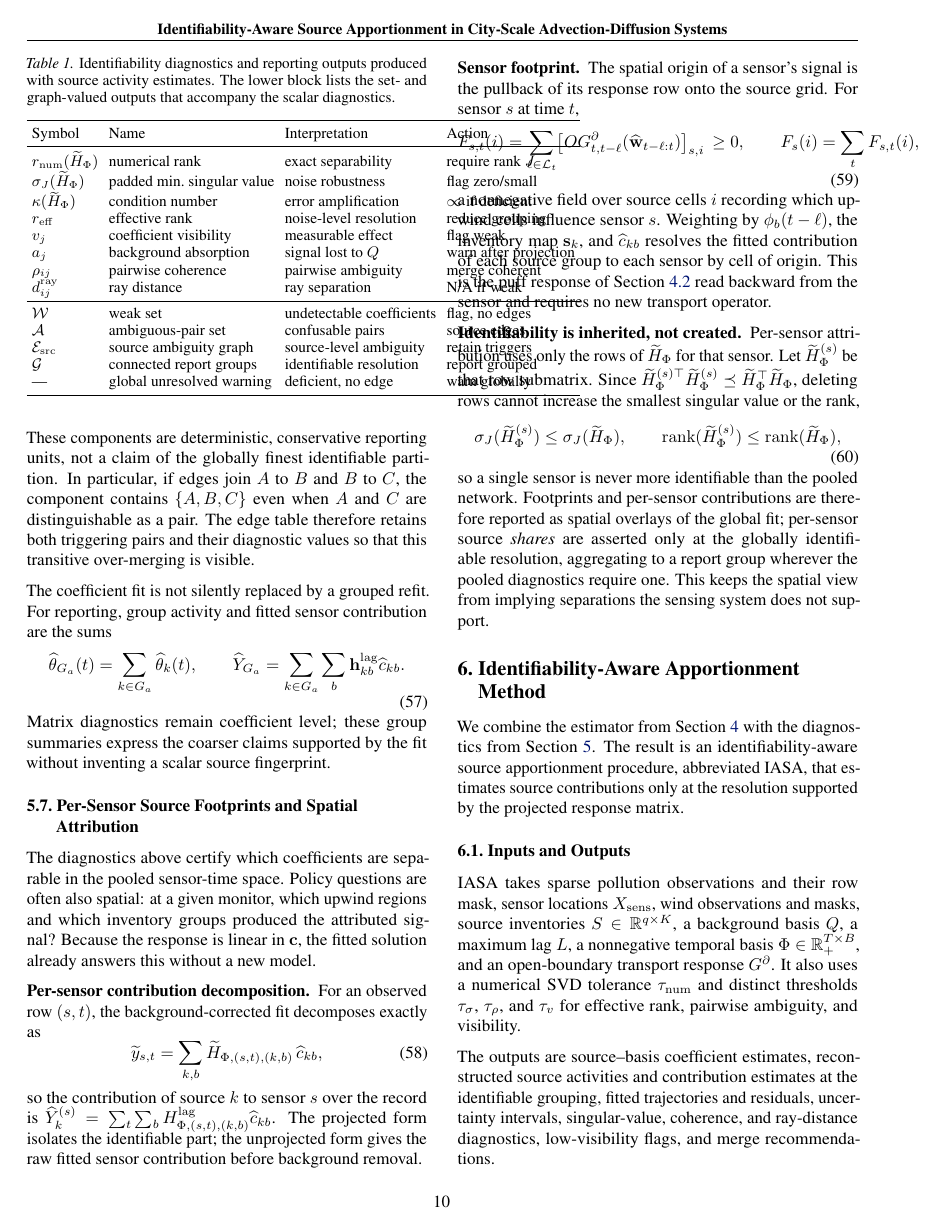
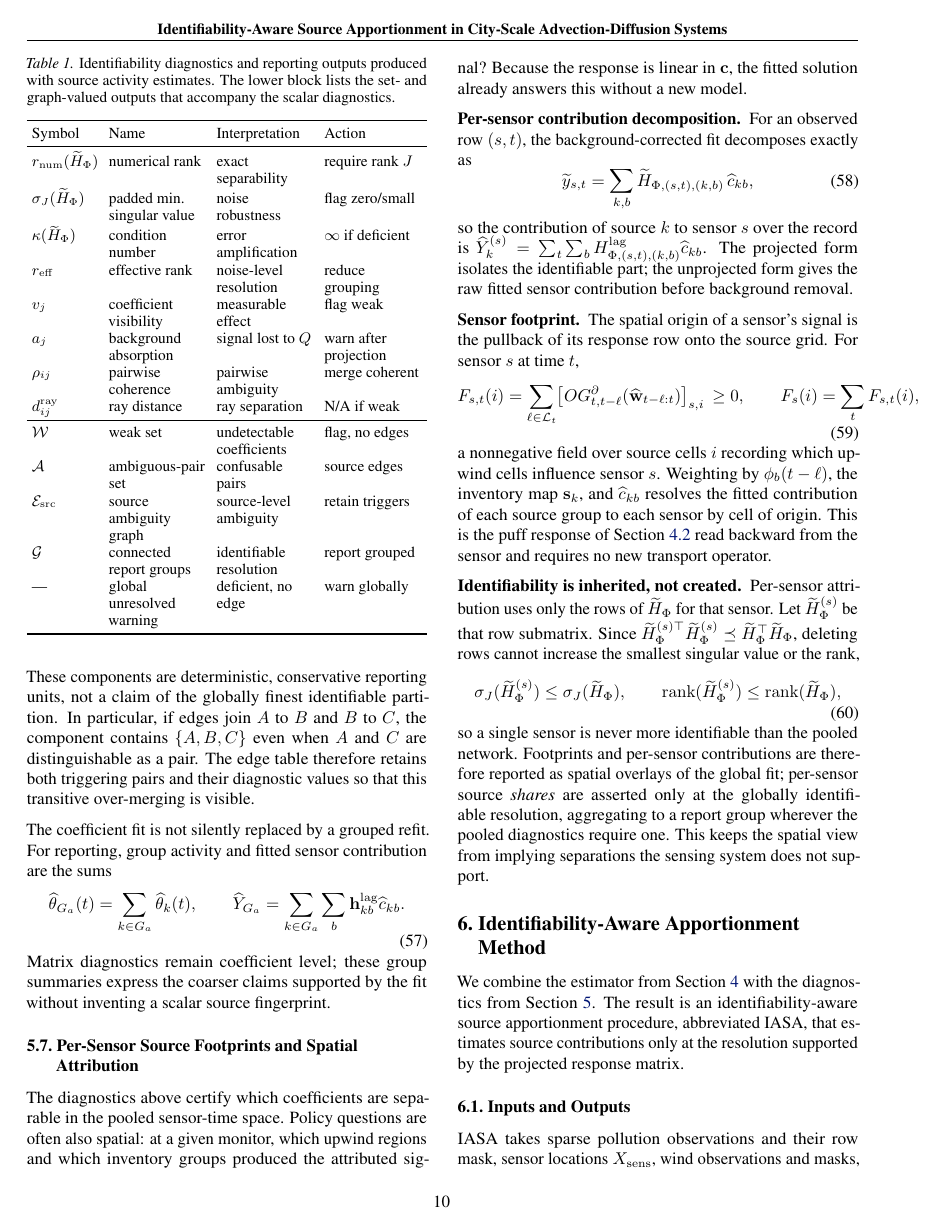
Before and after one commit to ankitbha/stamp, a LaTeX paper (paper/main.tex, which reads paper/5.theory.tex): page 10 of 23 before the commit and page 10 of 24 after it. Compiled offline with pdfLaTeX.

Commit message:
Paper formatting updates

```diff
--- a/paper/5.theory.tex
+++ b/paper/5.theory.tex
@@ -364,7 +364,10 @@ fingerprint.
 activity estimates.  The lower block lists the set- and graph-valued outputs that
 accompany the scalar diagnostics.}
 \label{tab:diagnostics}
-\begin{tabular}{llll}
+\begin{tabularx}{\columnwidth}{l
+  >{\raggedright\arraybackslash}X
+  >{\raggedright\arraybackslash}X
+  >{\raggedright\arraybackslash}X}
 \toprule
 Symbol & Name & Interpretation & Action \\
 \midrule
--- a/paper/main.tex
+++ b/paper/main.tex
@@ -7,6 +7,7 @@
 \usepackage{graphicx}
 \usepackage{subcaption}
 \usepackage{booktabs} % for professional tables
+\usepackage{tabularx} % wrapping table columns
 
 % hyperref makes hyperlinks in the resulting PDF.
 % If your build breaks (sometimes temporarily if a hyperlink spans a page)
```
Also changed, not shown: paper/7.evaluation.tex (+4 -2 lines), paper/main.pdf, paper/5.theory.tex (2 more changed lines), 3 other files.
